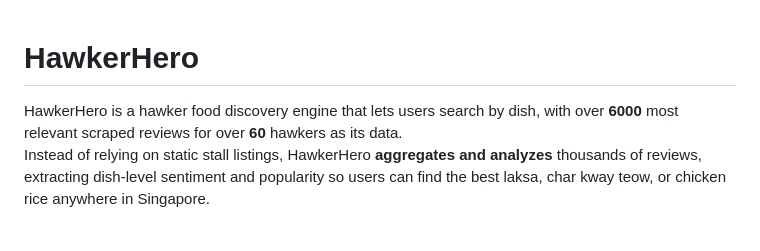
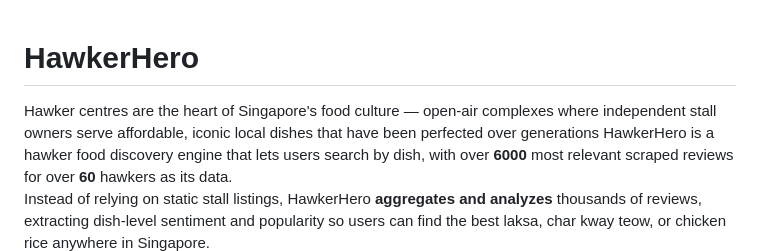
Before and after one commit to herman088/HawkerHero, a Markdown page: README.md, the part around one of its changes. GitHub-like rendering; blank space fills up the shorter version.

```diff
--- a/README.md
+++ b/README.md
@@ -1,4 +1,5 @@
 # HawkerHero
+Hawker centres are the heart of Singapore's food culture — open-air complexes where independent stall owners serve affordable, iconic local dishes that have been perfected over generations
 HawkerHero is a hawker food discovery engine that lets users search by dish, with over  **6000** most relevant scraped reviews for over **60** hawkers as its data. \
 Instead of relying on static stall listings, HawkerHero **aggregates and analyzes** thousands of reviews, extracting dish-level sentiment and popularity so users can find the best laksa, char kway teow, or chicken rice anywhere in Singapore.
 
```
Also changed, not shown: other parts of README.md (+4 -0 lines).
